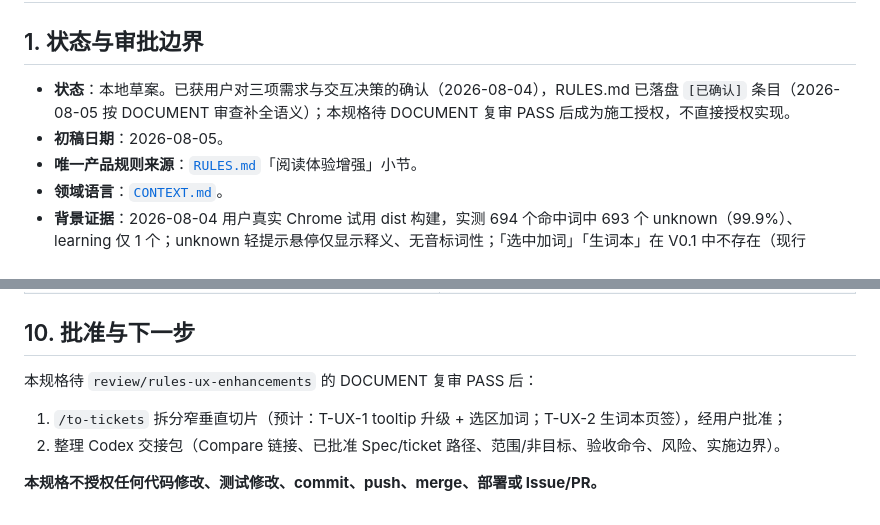
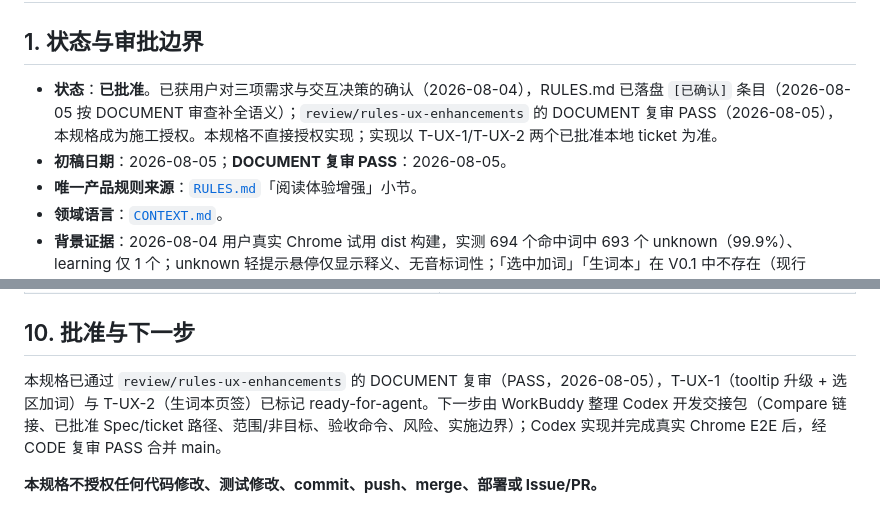
Before and after one commit to FlapPearLabs/adaptive-vocab-reader, a Markdown page: docs/specs/2026-08-05-V0.1-阅读体验增强规格.md, 2 parts joined by grey strips. GitHub-like rendering.

Commit message:
docs(status): DOCUMENT 复审 PASS 行政状态同步
- Spec（2026-08-05-V0.1-阅读体验增强规格.md）标记为已批准（DOCUMENT PASS 2026-08-05）。
- T-UX-1、T-UX-2 标记为 ready-for-agent。
- Spec §10 修正过时流程描述：tickets 已拆分且批准，下一步为整理 Codex 交接包。

仅文档状态同步，未改变任何产品语义、Requirement ID、生产代码、测试、fixture、schemaVersion、ADR 或迁移逻辑。

```diff
--- a/docs/specs/2026-08-05-V0.1-阅读体验增强规格.md
+++ b/docs/specs/2026-08-05-V0.1-阅读体验增强规格.md
@@ -2,8 +2,8 @@
 
 ## 1. 状态与审批边界
 
-- **状态**：本地草案。已获用户对三项需求与交互决策的确认（2026-08-04），RULES.md 已落盘 `[已确认]` 条目（2026-08-05 按 DOCUMENT 审查补全语义）；本规格待 DOCUMENT 复审 PASS 后成为施工授权，不直接授权实现。
-- **初稿日期**：2026-08-05。
+- **状态**：**已批准**。已获用户对三项需求与交互决策的确认（2026-08-04），RULES.md 已落盘 `[已确认]` 条目（2026-08-05 按 DOCUMENT 审查补全语义）；`review/rules-ux-enhancements` 的 DOCUMENT 复审 PASS（2026-08-05），本规格成为施工授权。本规格不直接授权实现；实现以 T-UX-1/T-UX-2 两个已批准本地 ticket 为准。
+- **初稿日期**：2026-08-05；**DOCUMENT 复审 PASS**：2026-08-05。
 - **唯一产品规则来源**：[`RULES.md`](../../RULES.md)「阅读体验增强」小节。
 - **领域语言**：[`CONTEXT.md`](../../CONTEXT.md)。
 - **背景证据**：2026-08-04 用户真实 Chrome 试用 dist 构建，实测 694 个命中词中 693 个 unknown（99.9%）、learning 仅 1 个；unknown 轻提示悬停仅显示释义、无音标词性；「选中加词」「生词本」在 V0.1 中不存在（现行 Spec/RULES/Tickets 均无对应条目）。
@@ -128,8 +128,6 @@
 
 ## 10. 批准与下一步
 
-本规格待 `review/rules-ux-enhancements` 的 DOCUMENT 复审 PASS 后：
-1. `/to-tickets` 拆分窄垂直切片（预计：T-UX-1 tooltip 升级 + 选区加词；T-UX-2 生词本页签），经用户批准；
-2. 整理 Codex 交接包（Compare 链接、已批准 Spec/ticket 路径、范围/非目标、验收命令、风险、实施边界）。
+本规格已通过 `review/rules-ux-enhancements` 的 DOCUMENT 复审（PASS，2026-08-05），T-UX-1（tooltip 升级 + 选区加词）与 T-UX-2（生词本页签）已标记 ready-for-agent。下一步由 WorkBuddy 整理 Codex 开发交接包（Compare 链接、已批准 Spec/ticket 路径、范围/非目标、验收命令、风险、实施边界）；Codex 实现并完成真实 Chrome E2E 后，经 CODE 复审 PASS 合并 main。
 
 **本规格不授权任何代码修改、测试修改、commit、push、merge、部署或 Issue/PR。**
```
Also changed, not shown: 2 other files.
